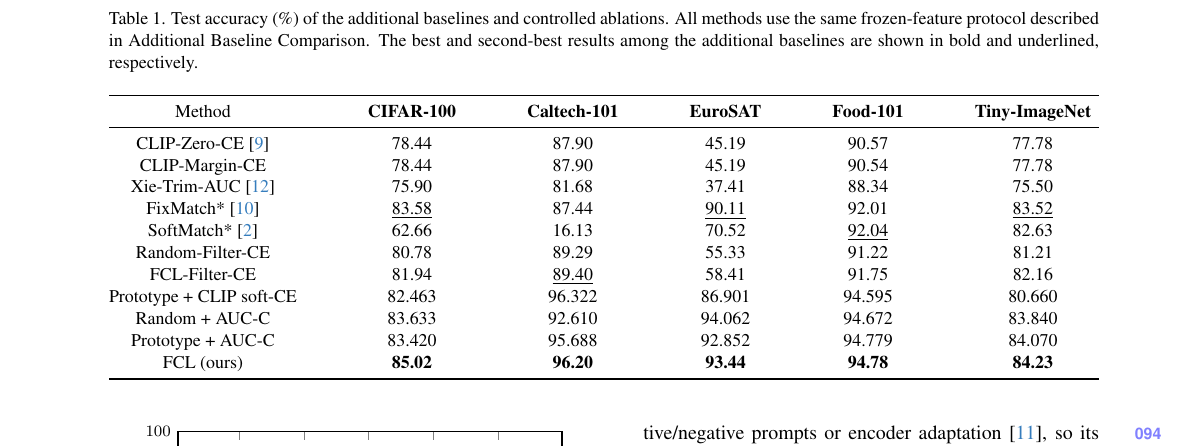
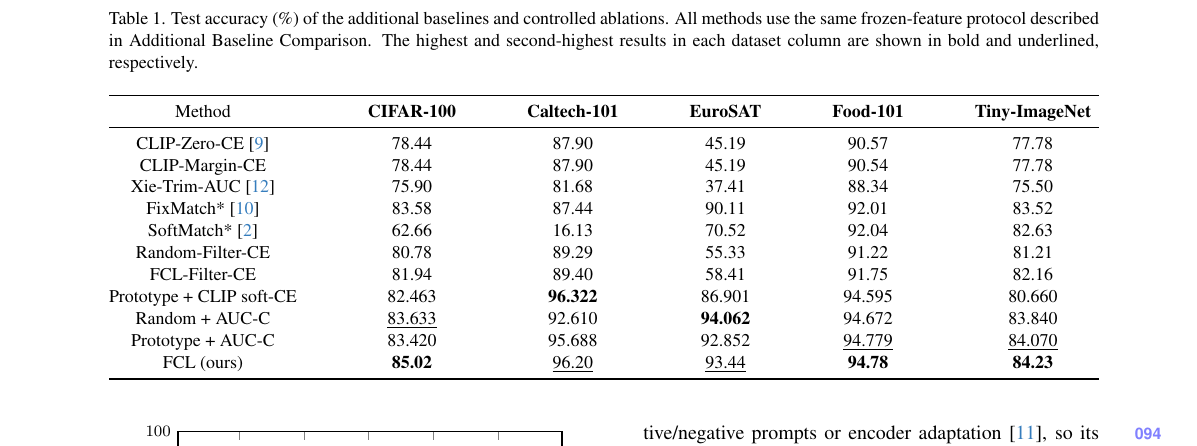
Before and after one commit to yanick-hong/FCL, a LaTeX CV (paper/FCL_CVPR2027/supplement.tex): part of page 2 of 4, cut so that both start at the same text. Compiled offline with pdfLaTeX.

Commit message:
Mark supplementary table column rankings

```diff
--- a/paper/FCL_CVPR2027/supplement.tex
+++ b/paper/FCL_CVPR2027/supplement.tex
@@ -83,8 +83,8 @@ CLIP generates hard pseudo-labels and supplies normalized image features, class-
 \begin{table*}[t]
 \caption{Test accuracy (\%) of the additional baselines and controlled
 ablations. All methods use the same frozen-feature protocol described in
-Additional Baseline Comparison. The best and second-best results among the
-additional baselines are shown in bold and underlined, respectively.}
+Additional Baseline Comparison. The highest and second-highest results in
+each dataset column are shown in bold and underlined, respectively.}
 \label{tab:supp-additional-baselines}
 
 
@@ -99,14 +99,14 @@ Method & \textbf{CIFAR-100} & \textbf{Caltech-101} & \textbf{EuroSAT} & \textbf{
 CLIP-Zero-CE~\cite{radford2021clip} & 78.44 & 87.90 & 45.19 & 90.57 & 77.78 \\
 CLIP-Margin-CE & 78.44 & 87.90 & 45.19 & 90.54 & 77.78 \\
 Xie-Trim-AUC~\cite{xie2024wsauc} & 75.90 & 81.68 & 37.41 & 88.34 & 75.50 \\
-FixMatch*~\cite{sohn2020fixmatch} & \underline{83.58} & 87.44 & \underline{90.11} & 92.01 & \underline{83.52} \\
-SoftMatch*~\cite{chen2023softmatch} & 62.66 & 16.13 & 70.52 & \underline{92.04} & 82.63 \\
+FixMatch*~\cite{sohn2020fixmatch} & 83.58 & 87.44 & 90.11 & 92.01 & 83.52 \\
+SoftMatch*~\cite{chen2023softmatch} & 62.66 & 16.13 & 70.52 & 92.04 & 82.63 \\
 Random-Filter-CE & 80.78 & 89.29 & 55.33 & 91.22 & 81.21 \\
-FCL-Filter-CE & 81.94 & \underline{89.40} & 58.41 & 91.75 & 82.16 \\
-Prototype + CLIP soft-CE & 82.463 & 96.322 & 86.901 & 94.595 & 80.660 \\
-Random + AUC-C & 83.633 & 92.610 & 94.062 & 94.672 & 83.840 \\
-Prototype + AUC-C & 83.420 & 95.688 & 92.852 & 94.779 & 84.070 \\
-FCL (ours) & \textbf{85.02} & \textbf{96.20} & \textbf{93.44} & \textbf{94.78} & \textbf{84.23} \\
+FCL-Filter-CE & 81.94 & 89.40 & 58.41 & 91.75 & 82.16 \\
+Prototype + CLIP soft-CE & 82.463 & \textbf{96.322} & 86.901 & 94.595 & 80.660 \\
+Random + AUC-C & \underline{83.633} & 92.610 & \textbf{94.062} & 94.672 & 83.840 \\
+Prototype + AUC-C & 83.420 & 95.688 & 92.852 & \underline{94.779} & \underline{84.070} \\
+FCL (ours) & \textbf{85.02} & \underline{96.20} & \underline{93.44} & \textbf{94.78} & \textbf{84.23} \\
 \bottomrule
 \end{tabular*}
 
```
Also changed, not shown: 1 other file.
